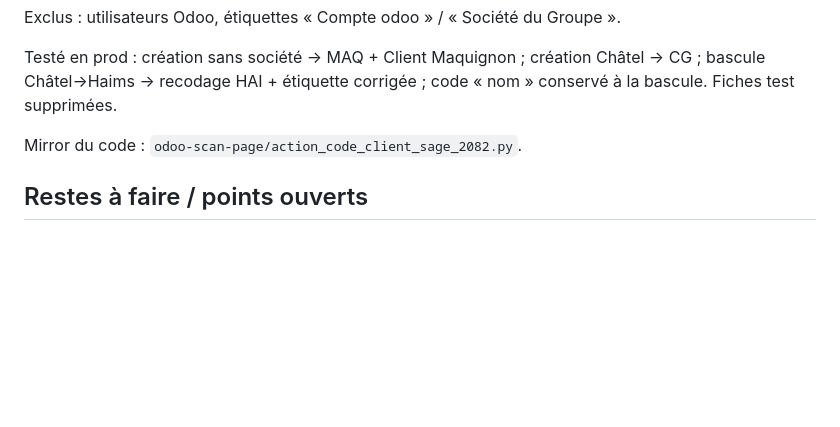
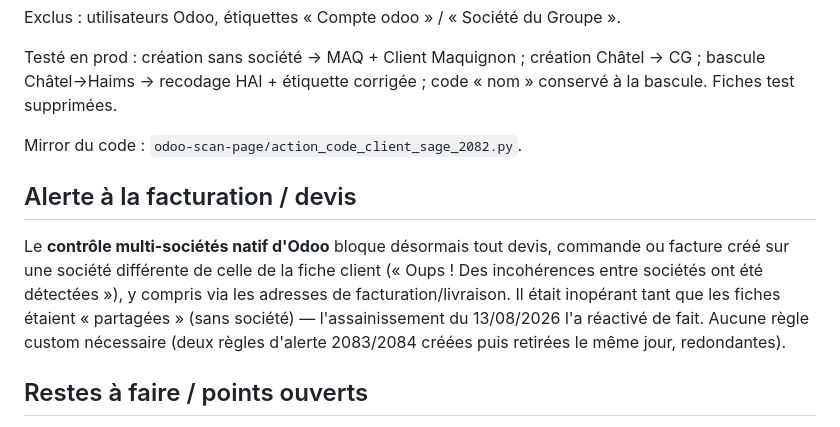
Before and after one commit to xavfevre/ocr-pesee-webhook, a Markdown page: docs/codes_clients_sage.md, the part around the change. Drawn GitHub-style; blank space fills up the shorter version.

Commit message:
docs: contrôle multi-sociétés natif réactivé par l'assainissement des fiches
Devis/commandes/factures sur une société différente de celle de la fiche
client sont bloqués nativement par Odoo depuis que toutes les fiches ont
une société. Règles custom testées puis retirées (redondantes).

Co-Authored-By: Claude Fable 5 <noreply@anthropic.com>
Claude-Session: https://claude.ai/code/session_01XA7hsDjgUhFae2VXUBXjih

```diff
--- a/docs/codes_clients_sage.md
+++ b/docs/codes_clients_sage.md
@@ -71,6 +71,16 @@ code « nom » conservé à la bascule. Fiches test supprimées.
 
 Mirror du code : `odoo-scan-page/action_code_client_sage_2082.py`.
 
+## Alerte à la facturation / devis
+
+Le **contrôle multi-sociétés natif d'Odoo** bloque désormais tout devis,
+commande ou facture créé sur une société différente de celle de la fiche
+client (« Oups ! Des incohérences entre sociétés ont été détectées »), y
+compris via les adresses de facturation/livraison. Il était inopérant tant que
+les fiches étaient « partagées » (sans société) — l'assainissement du
+13/08/2026 l'a réactivé de fait. Aucune règle custom nécessaire (deux règles
+d'alerte 2083/2084 créées puis retirées le même jour, redondantes).
+
 ## Restes à faire / points ouverts
 
 - **Étape 3** : interface web export écritures de vente au format d'import du
```
